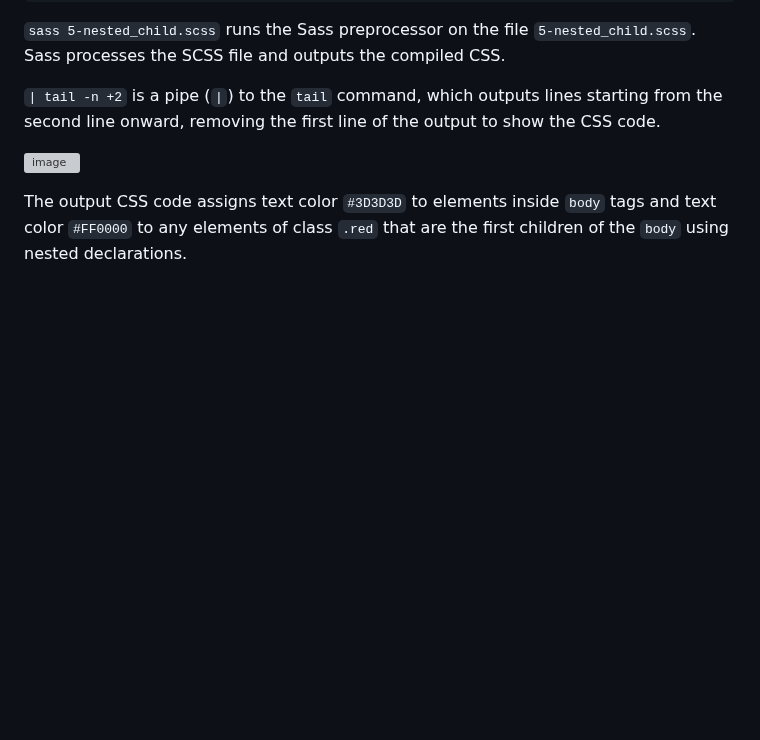
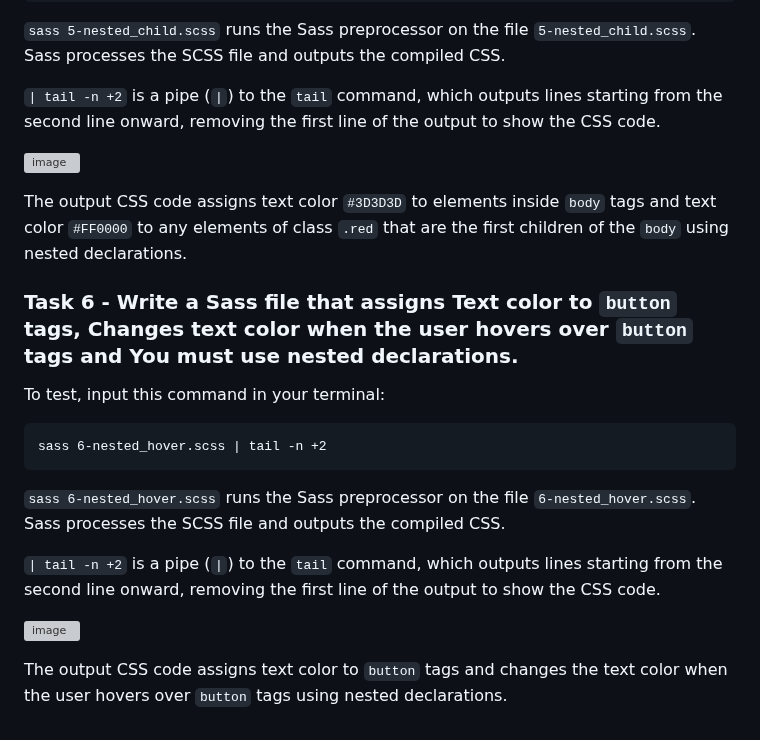
Before and after one commit to ThatsVie/atlas-web_front_end, a Markdown page: sass_scss/README.md, the part around the change. GitHub-like rendering; blank space fills up the shorter version; grey boxes are pictures that could not be loaded.

````diff
--- a/sass_scss/README.md
+++ b/sass_scss/README.md
@@ -96,3 +96,18 @@ sass 5-nested_child.scss | tail -n +2
 ![image](https://github.com/ThatsVie/atlas-web_front_end/assets/143755961/277a6914-cafc-4ebb-9faa-51180a4269a0)
 
 The output CSS code assigns text color `#3D3D3D` to elements inside `body` tags and text color `#FF0000` to any elements of class `.red` that are the first children of the `body` using nested declarations.
+
+### Task 6 - Write a Sass file that assigns Text color to `button` tags, Changes text color when the user hovers over `button` tags and You must use nested declarations.
+
+To test, input this command in your terminal:
+```
+sass 6-nested_hover.scss | tail -n +2
+```
+
+`sass 6-nested_hover.scss` runs the Sass preprocessor on the file `6-nested_hover.scss`. Sass processes the SCSS file and outputs the compiled CSS.
+
+`| tail -n +2` is a pipe (`|`) to the `tail` command, which outputs lines starting from the second line onward, removing the first line of the output to show the CSS code.
+
+![image](https://github.com/ThatsVie/atlas-web_front_end/assets/143755961/4a0f4f02-14b7-4094-82d3-cbba6ef8cb0a)
+
+The output CSS code assigns text color to `button` tags and changes the text color when the user hovers over `button` tags using nested declarations.
````
